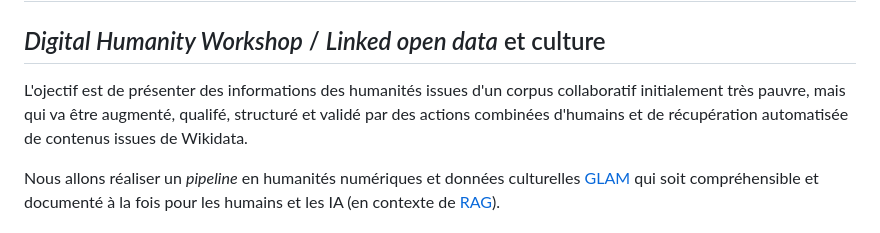
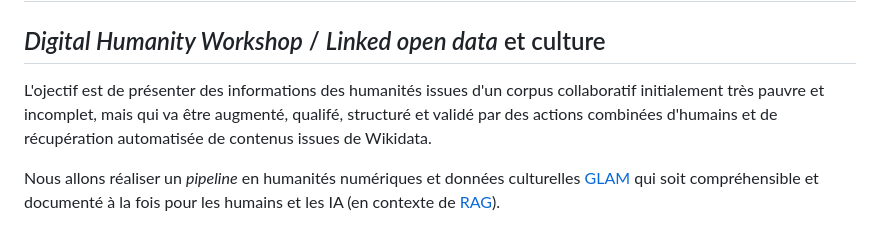
Before and after one commit to geraldkembellec/galatasaray-2026, a Markdown page: README.md, the part around the change. Rendered like a GitHub page.

Commit message:
Update project objective for clarity
Clarified project objective by adding 'incomplet' to the description.

```diff
--- a/README.md
+++ b/README.md
@@ -1,7 +1,7 @@
 # galatasaray-2026
 ## *Digital Humanity Workshop* / *Linked open data* et culture
 
-L'ojectif est de présenter des informations des humanités issues d'un corpus collaboratif initialement très pauvre, mais qui va être augmenté, qualifé, structuré et validé par des actions combinées d'humains et de récupération automatisée de contenus issues de Wikidata.
+L'ojectif est de présenter des informations des humanités issues d'un corpus collaboratif initialement très pauvre et incomplet, mais qui va être augmenté, qualifé, structuré et validé par des actions combinées d'humains et de récupération automatisée de contenus issues de Wikidata.
 
 Nous allons réaliser un *pipeline* en humanités numériques et données culturelles [GLAM](https://fr.wikipedia.org/wiki/GLAM_(culture) '*Galleries, Libraries, Archives and Museums*' ) qui soit compréhensible et documenté à la fois pour les humains et les IA (en contexte de [RAG](https://fr.wikipedia.org/wiki/G%C3%A9n%C3%A9ration_%C3%A0_enrichissement_contextuel 'Génération à enrichissement contextuel')).
 
```
